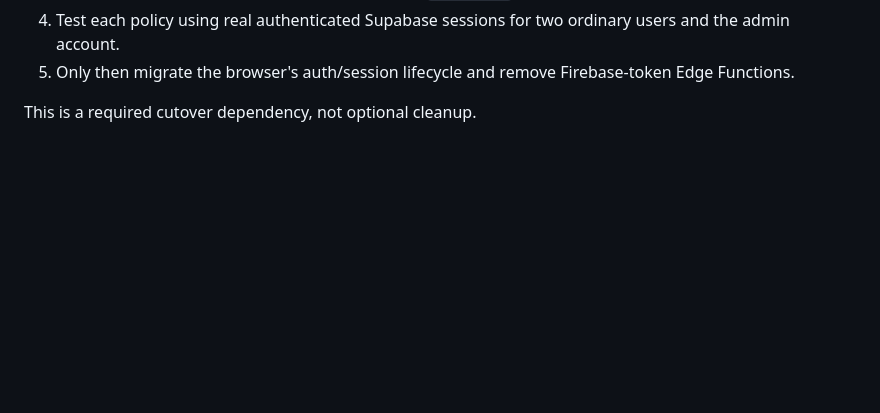
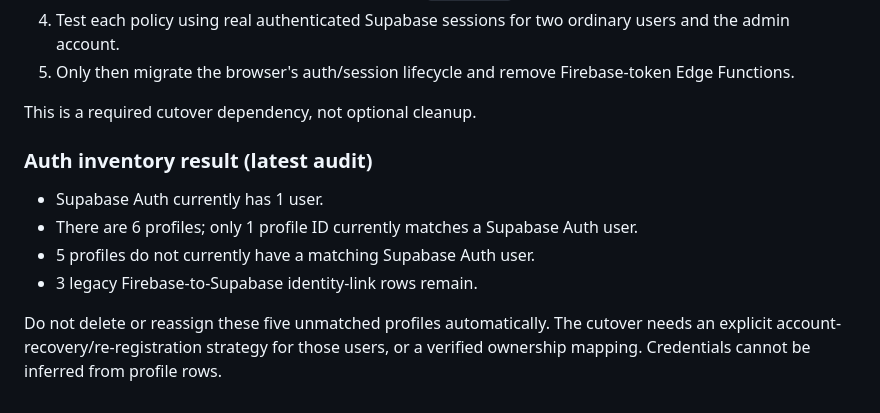
Before and after one commit to jian858/Nana5, a Markdown page: docs/SUPABASE_MIGRATION.md, the part around the change. Rendered like a GitHub page; blank space fills up the shorter version.

Commit message:
docs: record Supabase auth inventory for safe cutover

```diff
--- a/docs/SUPABASE_MIGRATION.md
+++ b/docs/SUPABASE_MIGRATION.md
@@ -83,3 +83,12 @@ Before changing identity/RLS:
 5. Only then migrate the browser's auth/session lifecycle and remove Firebase-token Edge Functions.
 
 This is a required cutover dependency, not optional cleanup.
+
+### Auth inventory result (latest audit)
+
+- Supabase Auth currently has 1 user.
+- There are 6 profiles; only 1 profile ID currently matches a Supabase Auth user.
+- 5 profiles do not currently have a matching Supabase Auth user.
+- 3 legacy Firebase-to-Supabase identity-link rows remain.
+
+Do not delete or reassign these five unmatched profiles automatically. The cutover needs an explicit account-recovery/re-registration strategy for those users, or a verified ownership mapping. Credentials cannot be inferred from profile rows.
```
